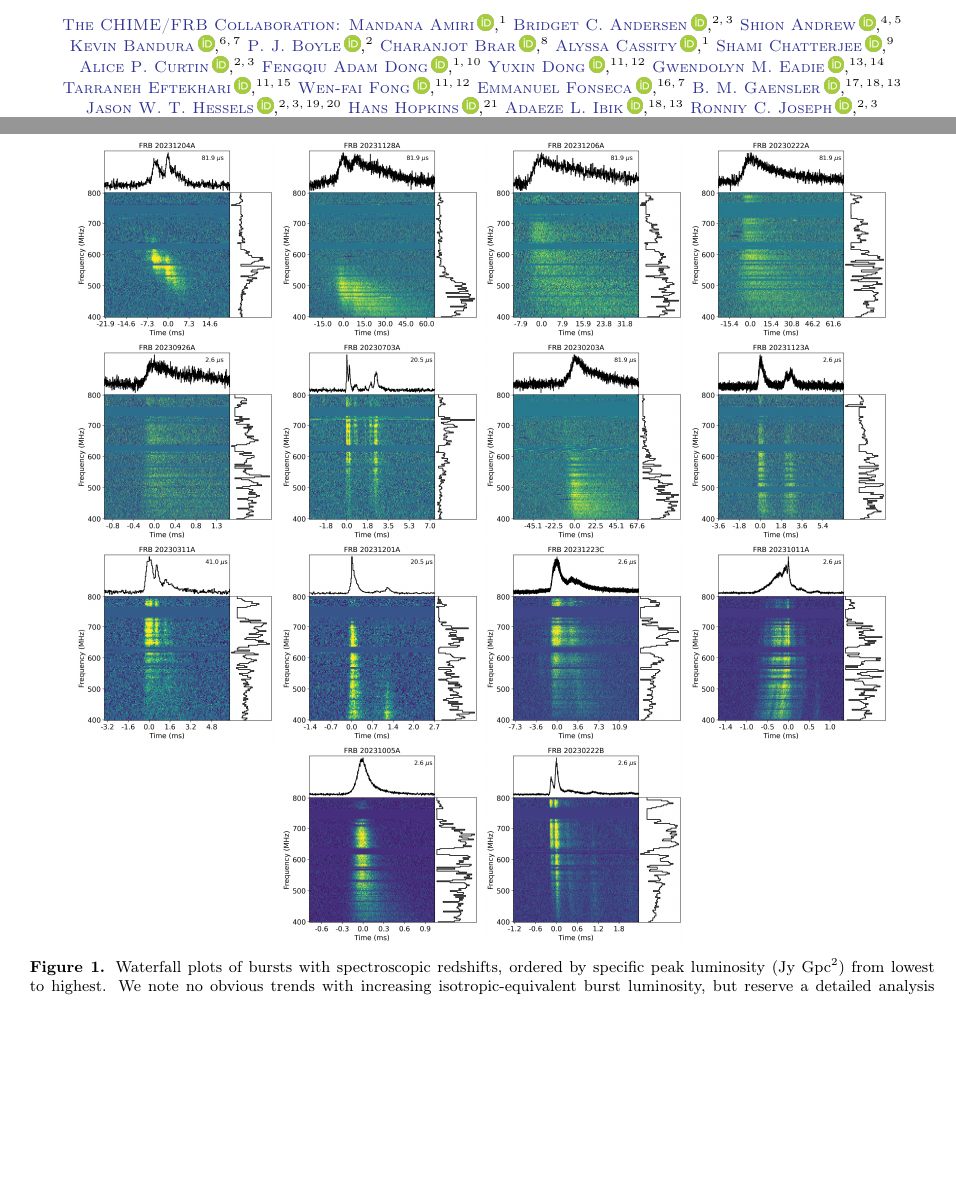
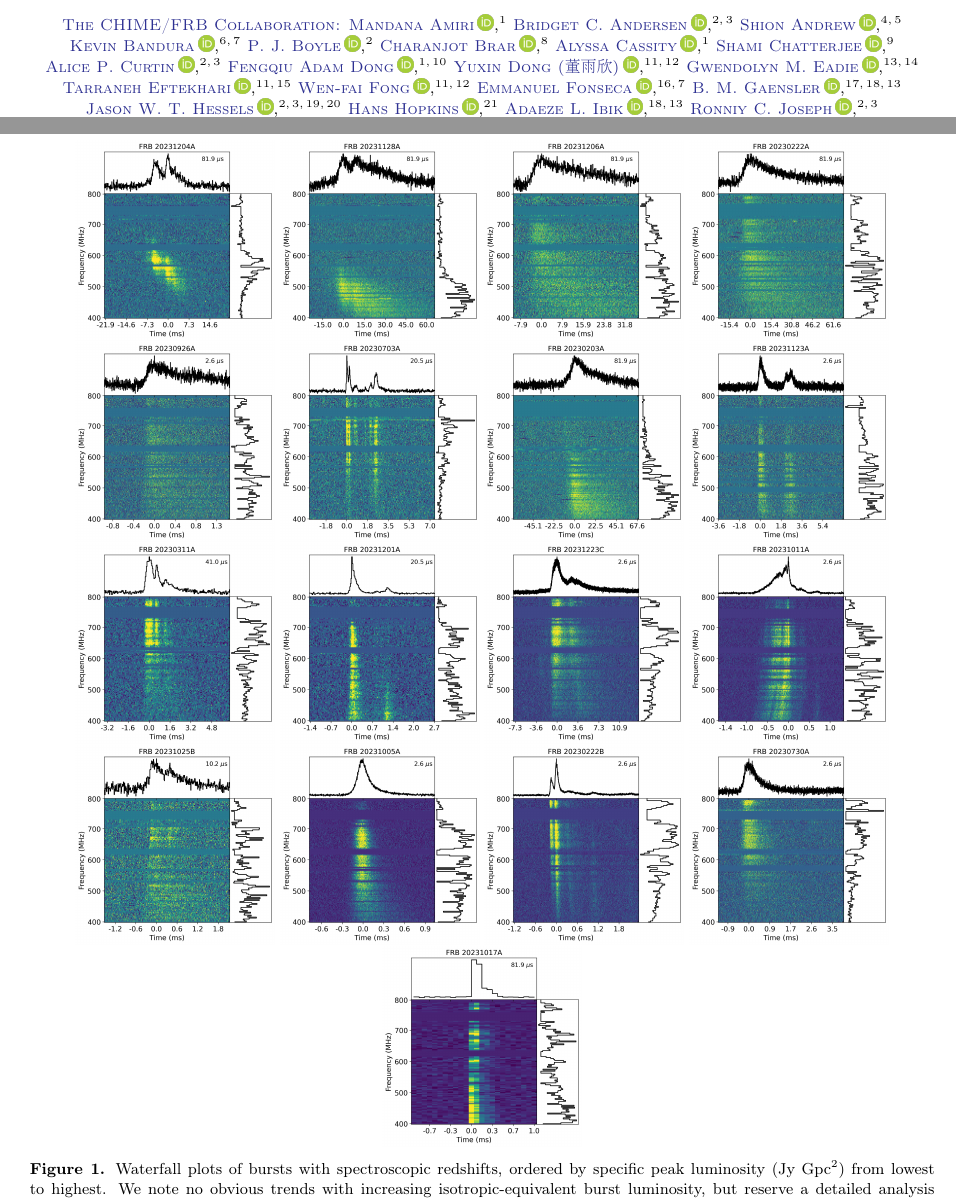
Before and after one commit to leungcalvin/kko_host_paper, a LaTeX paper (main.tex, which reads authors.tex): two parts of pages 1 and 5 of 27, joined at a grey line, cut so that both start at the same text, the shorter picture padded with empty space. Compiled offline with pdfLaTeX.

Commit message:
Updates from Overleaf

```diff
--- a/authors.tex
+++ b/authors.tex
@@ -23,7 +23,7 @@
 \author[0000-0003-4098-5222]{Fengqiu Adam Dong}
   \affiliation{Department of Physics and Astronomy, University of British Columbia, 6224 Agricultural Road, Vancouver, BC V6T 1Z1 Canada}
   \affiliation{National Radio Astronomy Observatory, 520 Edgemont Rd, Charlottesville, VA 22903, USA}
-\author[0000-0002-9363-8606]{Yuxin Dong}
+\author[0000-0002-9363-8606]{Yuxin Dong (董雨欣)}
   \affiliation{Department of Physics and Astronomy, Northwestern University, Evanston, IL 60208, USA}
   \affiliation{Center for Interdisciplinary Exploration and Research in Astrophysics (CIERA) and Department of Physics and Astronomy, Northwestern University, Evanston, IL 60208, USA}
 \author[0000-0003-3734-8177]{Gwendolyn M.~Eadie}
--- a/main.tex
+++ b/main.tex
@@ -38,6 +38,7 @@
 \usepackage{placeins}
 \usepackage{siunitx}
 \usepackage[T1]{tipa}
+\usepackage{CJK}
 
 \usepackage{threeparttable}
 \restoresymbol{SIX}{tablenum}
@@ -257,9 +261,11 @@ The morphology of these bursts as revealed by CHIME-only dynamic spectra is qual
 \includegraphics[width=0.22\textwidth]{FRB 20231201A_wfall.jpg}
 \includegraphics[width=0.22\textwidth]{FRB 20231223C_wfall.jpg}
 \includegraphics[width=0.22\textwidth]{FRB 20231011A_wfall.jpg}
+\includegraphics[width=0.22\textwidth]{FRB 20231025B_wfall.jpg}
 \includegraphics[width=0.22\textwidth]{FRB 20231005A_wfall.jpg}
 \includegraphics[width=0.22\textwidth]{FRB 20230222B_wfall.jpg}
-
+\includegraphics[width=0.22\textwidth]{FRB 20230730A_wfall.jpg}
+\includegraphics[width=0.22\textwidth]{FRB 20231017A_wfall.jpg}
 \caption{Waterfall plots of bursts with spectroscopic redshifts, ordered by specific peak luminosity (Jy Gpc$^2$) from lowest to highest. We note no obvious trends with increasing isotropic-equivalent burst luminosity, but reserve a detailed analysis for future work. FRB\,20231204A and FRB\,20231128A are repeating sources; of the two, only the former obviously shows downward-drifting burst morphology characteristic of a CHIME/FRB detected repeating source. Each plot is labeled with the time resolution to which we downsample the dynamic spectrum. Masked channels are plotted at the zero point of the colorscale.}
 \label{fig:wfall}
 \end{figure*}
```
Also changed, not shown: main.tex (4 more changed lines).
